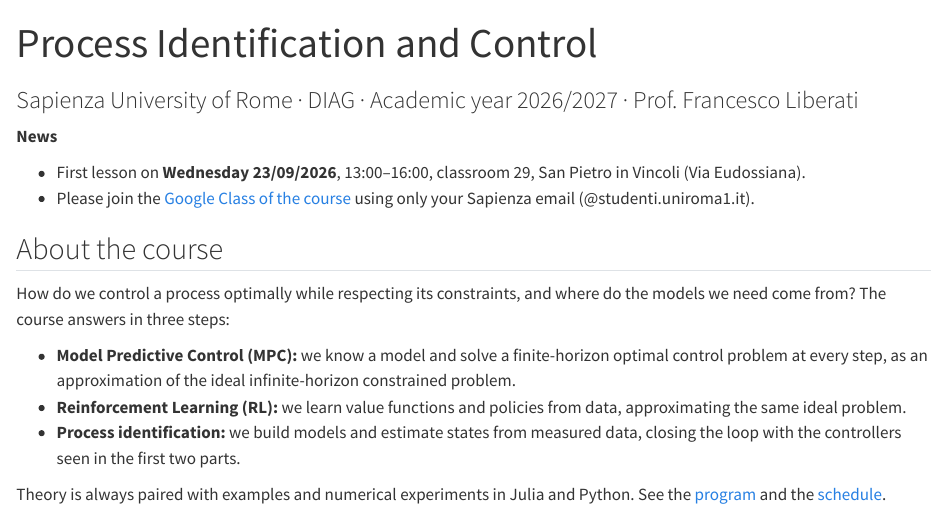
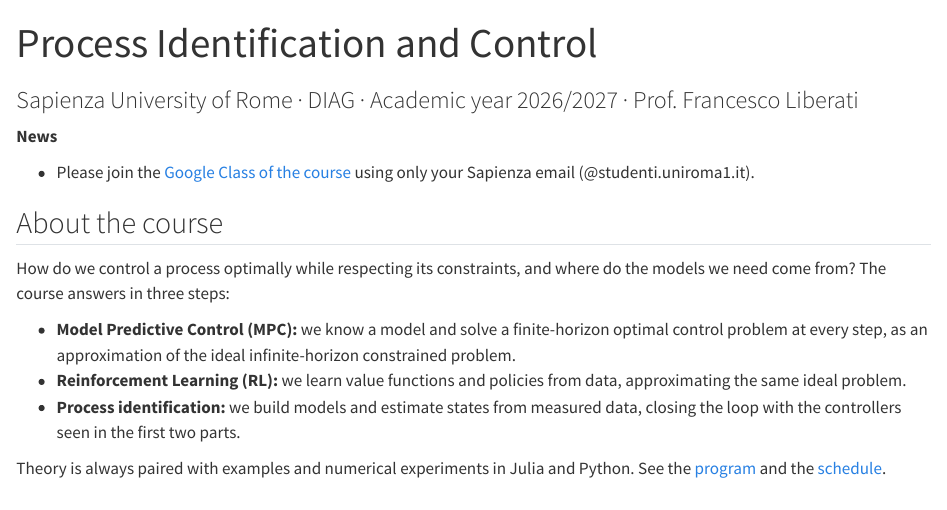
Before and after one commit to flibe/pic, a Quarto document (index.qmd): the page in a window 1100 px wide, from its top. Rendered offline with R 4.5, knitr and Pandoc in place of Quarto, with nearby package versions.

Commit message:
Remove the first-lesson news item

```diff
--- a/index.qmd
+++ b/index.qmd
@@ -7,7 +7,6 @@ toc: false
 ::: {.news}
 **News**
 
-- First lesson on **Wednesday 23/09/2026**, 13:00–16:00, classroom 29, San Pietro in Vincoli (Via Eudossiana).
 - Please join the [Google Class of the course](https://classroom.google.com/c/ODcwNjE0OTgyMTgz?cjc=4ae3h4ly) using only your Sapienza email (@studenti.uniroma1.it).
 :::
 
```
